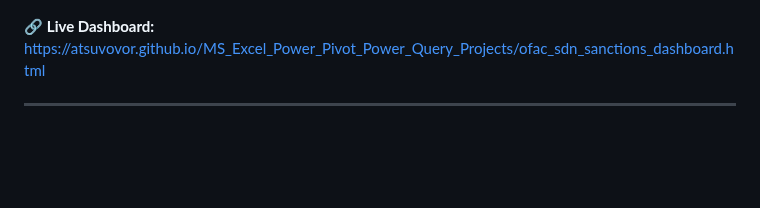
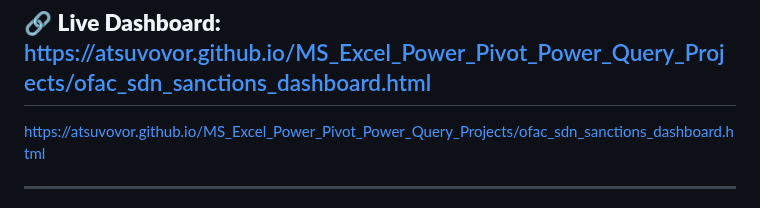
Before and after one commit to atsuvovor/MS_Excel_Power_Pivot_Power_Query_Projects, a Markdown page: docs/Excel_OFAC_sanctions/README.md, the part around the change. Rendered like a GitHub page; blank space fills up the shorter version.

```diff
--- a/docs/Excel_OFAC_sanctions/README.md
+++ b/docs/Excel_OFAC_sanctions/README.md
@@ -9,6 +9,8 @@
 
 🔗 **Live Dashboard:**
 [https://atsuvovor.github.io/MS_Excel_Power_Pivot_Power_Query_Projects/ofac_sdn_sanctions_dashboard.html](https://atsuvovor.github.io/MS_Excel_Power_Pivot_Power_Query_Projects/ofac_sdn_sanctions_dashboard.html)
+---
+<a href="https://atsuvovor.github.io/MS_Excel_Power_Pivot_Power_Query_Projects/ofac_sdn_sanctions_dashboard.html" target="_blank" rel="noopener noreferrer">https://atsuvovor.github.io/MS_Excel_Power_Pivot_Power_Query_Projects/ofac_sdn_sanctions_dashboard.html</a>
 
 ---
 
```
